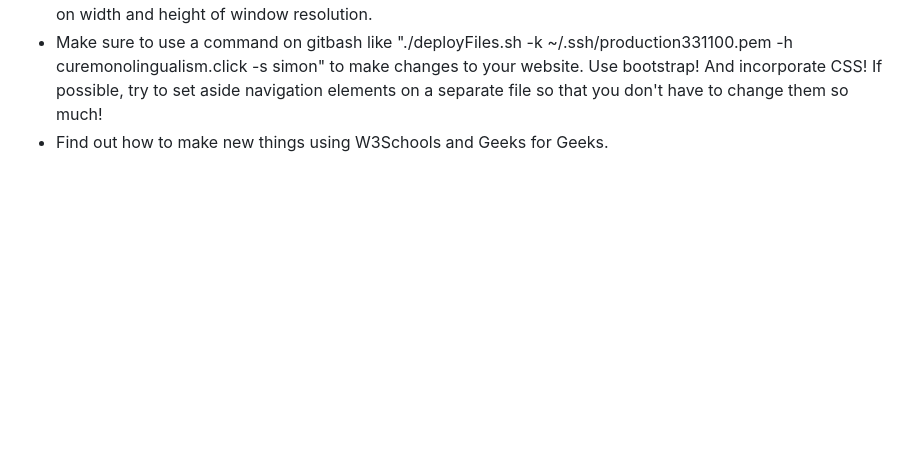
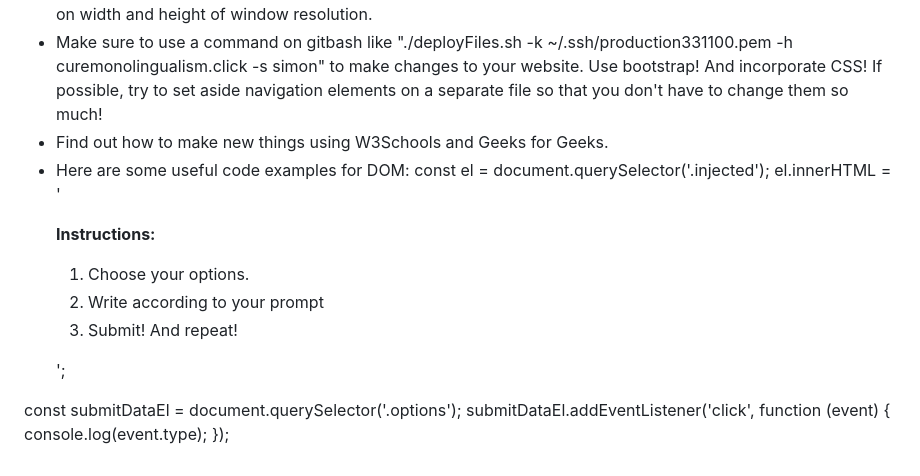
Before and after one commit to bkdredge/startup, a Markdown page: README.md, the part around the change. GitHub-like rendering; blank space fills up the shorter version.

Commit message:
update with DOM

```diff
--- a/README.md
+++ b/README.md
@@ -22,3 +22,11 @@ LEARNINGS:
 - Use CSS Grid and Flex to assist in page organization. @media can be used to reorganize the page depending on width and height of window resolution.
 - Make sure to use a command on gitbash like "./deployFiles.sh -k ~/.ssh/production331100.pem -h curemonolingualism.click -s simon" to make changes to your website. Use bootstrap! And incorporate CSS! If possible, try to set aside navigation elements on a separate file so that you don't have to change them so much!
 - Find out how to make new things using W3Schools and Geeks for Geeks.
+- Here are some useful code examples for DOM:
+const el = document.querySelector('.injected');
+el.innerHTML = '<p class="injected"><b>Instructions: </b><ol><li>Choose your options.</li><li>Write according to your prompt</li><li>Submit! And repeat!</li> </p>';
+
+const submitDataEl = document.querySelector('.options');
+submitDataEl.addEventListener('click', function (event) {
+  console.log(event.type);
+});
```
